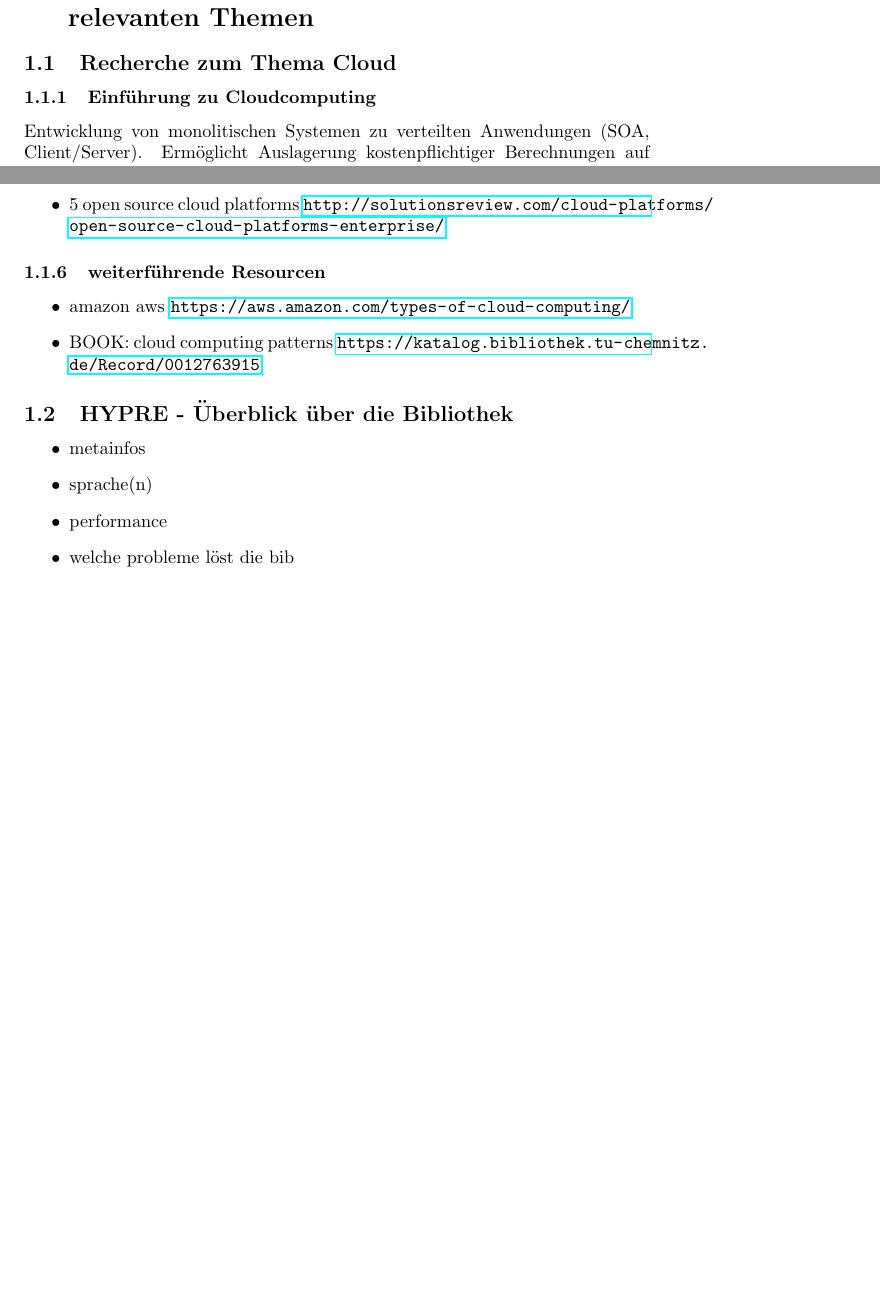
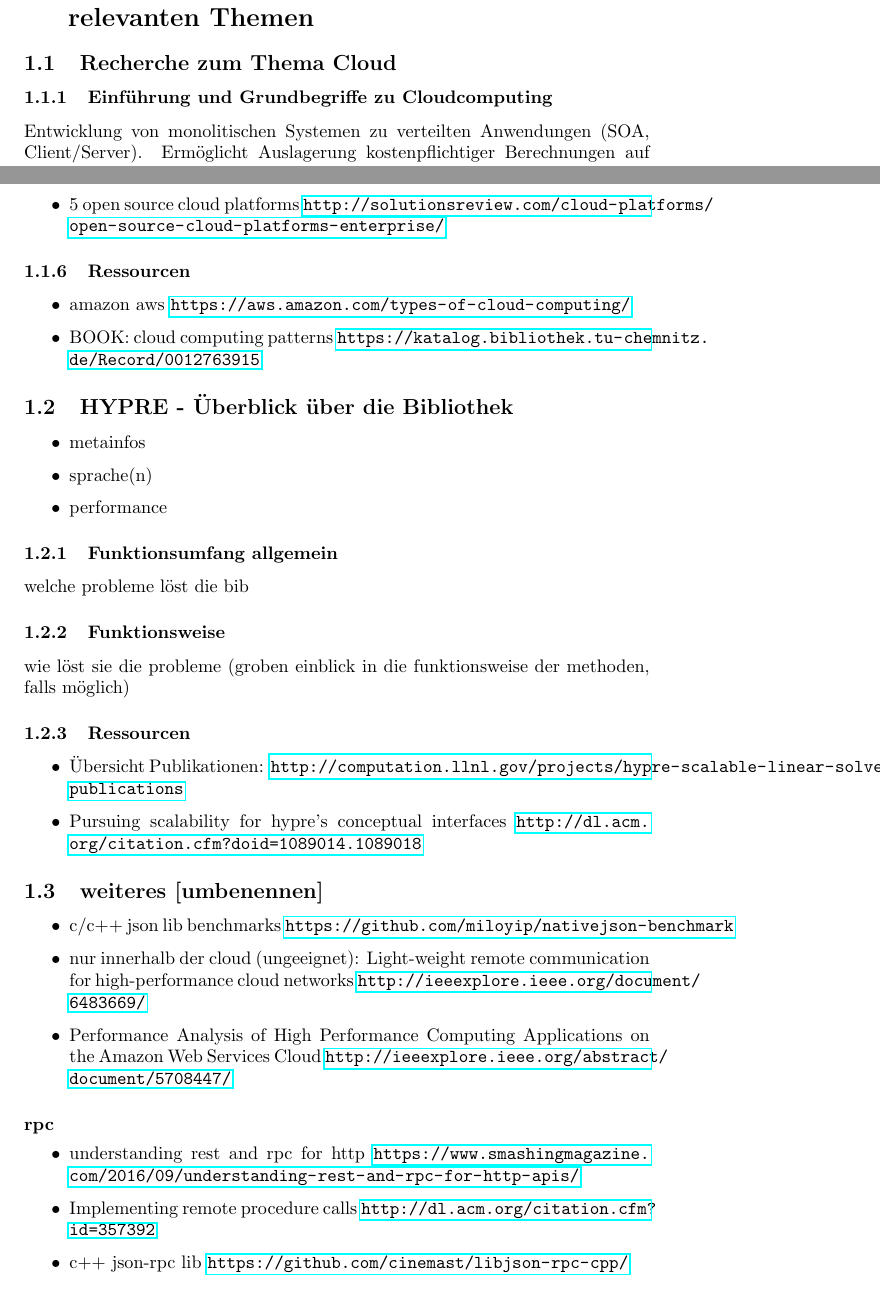
Before and after one commit to CloudyHypre/PreResearchPaper, a LaTeX paper (researchPaper.tex): two parts of pages 4 and 8 of 10, joined at a grey line, cut so that both start at the same text, the shorter picture padded with empty space. Compiled offline with pdfLaTeX.

Commit message:
a lot of new sources added

```diff
--- a/researchPaper.tex
+++ b/researchPaper.tex
@@ -27,7 +27,7 @@ Recherche und Literaturverzeichnis}
 
 \subsection{Recherche zum Thema Cloud}
 
-\subsubsection{Einführung zu Cloudcomputing}
+\subsubsection{Einführung und Grundbegriffe zu Cloudcomputing}
 
 Entwicklung von monolitischen Systemen zu verteilten Anwendungen (SOA, Client/Server).
 Ermöglicht Auslagerung kostenpflichtiger Berechnungen auf Server, `schwacher` Client kein Problem mehr.
@@ -179,7 +179,7 @@ Vergleich in Tabelle
  \item 5 open source cloud platforms \url{http://solutionsreview.com/cloud-platforms/open-source-cloud-platforms-enterprise/}
 \end{itemize}
 
-\subsubsection{weiterführende Resourcen}
+\subsubsection{Ressourcen}
 
 \begin{itemize}
  \item amazon aws \url{https://aws.amazon.com/types-of-cloud-computing/}
@@ -192,9 +192,39 @@ Vergleich in Tabelle
  \item metainfos
  \item sprache(n)
  \item performance
- \item welche probleme löst die bib
- \item
 \end{itemize}
+
+\subsubsection{Funktionsumfang allgemein}
+
+welche probleme löst die bib
+
+\subsubsection{Funktionsweise}
+
+wie löst sie die probleme (groben einblick in die funktionsweise der methoden, falls möglich)
+
+\subsubsection{Ressourcen}
+
+\begin{itemize}
+ \item Übersicht Publikationen: \url{http://computation.llnl.gov/projects/hypre-scalable-linear-solvers-multigrid-methods/publications}
+ \item Pursuing scalability for hypre's conceptual interfaces \url{http://dl.acm.org/citation.cfm?doid=1089014.1089018}
+\end{itemize}
+
+\subsection{weiteres [umbenennen]}
+
+\begin{itemize}
+ \item c/c++ json lib benchmarks \url{https://github.com/miloyip/nativejson-benchmark}
+ \item nur innerhalb der cloud (ungeeignet): Light-weight remote communication for high-performance cloud networks \url{http://ieeexplore.ieee.org/document/6483669/}
+ \item Performance Analysis of High Performance Computing Applications on the Amazon Web Services Cloud \url{http://ieeexplore.ieee.org/abstract/document/5708447/}
+\end{itemize}
+
+\paragraph{rpc}
+
+\begin{itemize}
+ \item understanding rest and rpc for http \url{https://www.smashingmagazine.com/2016/09/understanding-rest-and-rpc-for-http-apis/}
+ \item Implementing remote procedure calls \url{http://dl.acm.org/citation.cfm?id=357392}
+ \item c++ json-rpc lib \url{https://github.com/cinemast/libjson-rpc-cpp/}
+\end{itemize}
+
 
 \newpage
 
```
Also changed, not shown: researchPaper.pdf, 4 other files.
